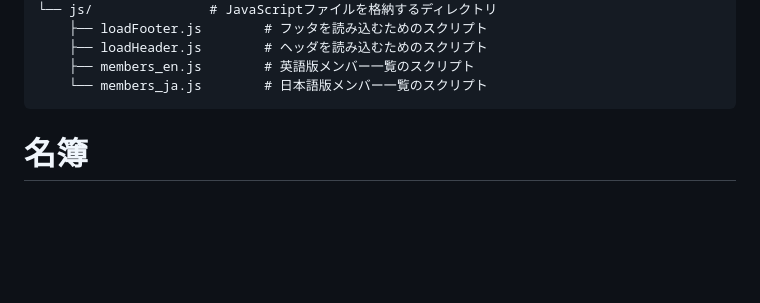
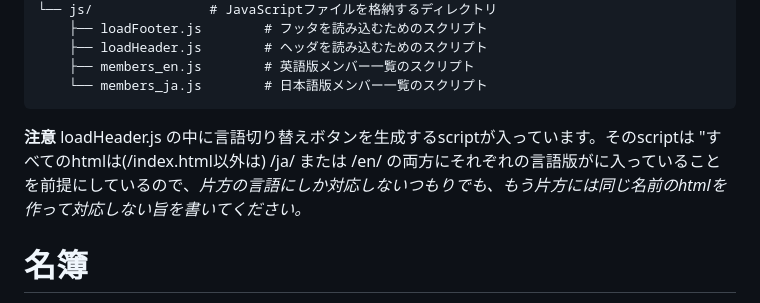
Before and after one commit to UTokyo-HEP-Theory/www-hep, a Markdown page: README.md, the part around the change. GitHub-like rendering; blank space fills up the shorter version.

Commit message:
remark that there should always be htmls for both languages.

````diff
--- a/README.md
+++ b/README.md
@@ -103,6 +103,8 @@ git push origin main
     ├── members_en.js        # 英語版メンバー一覧のスクリプト
     └── members_ja.js        # 日本語版メンバー一覧のスクリプト
 ```
+
+**注意** loadHeader.js の中に言語切り替えボタンを生成するscriptが入っています。そのscriptは "すべてのhtmlは(/index.html以外は) /ja/ または /en/ の両方にそれぞれの言語版がに入っていることを前提にしているので、*片方の言語にしか対応しないつもりでも、もう片方には同じ名前のhtmlを作って対応しない旨を書いてください。*
 
 # 名簿
 
````
